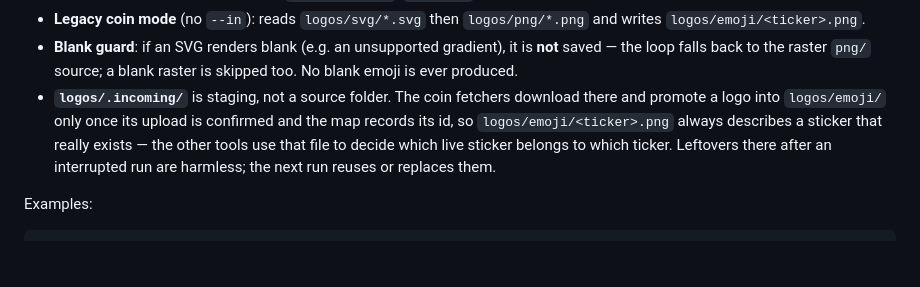
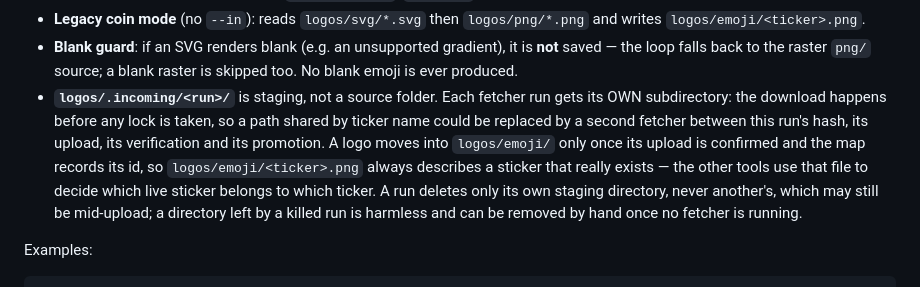
Before and after one commit to KiaroSama/Emoji-Mapper, a Markdown page: docs/GUIDE.md, the part around the change. GitHub-like rendering; blank space fills up the shorter version.

```diff
--- a/docs/GUIDE.md
+++ b/docs/GUIDE.md
@@ -404,12 +404,16 @@ Behaviour:
 - **Blank guard**: if an SVG renders blank (e.g. an unsupported gradient), it is
   **not** saved — the loop falls back to the raster `png/` source; a blank raster
   is skipped too. No blank emoji is ever produced.
-- **`logos/.incoming/`** is staging, not a source folder. The coin fetchers
-  download there and promote a logo into `logos/emoji/` only once its upload is
-  confirmed and the map records its id, so `logos/emoji/<ticker>.png` always
-  describes a sticker that really exists — the other tools use that file to
-  decide which live sticker belongs to which ticker. Leftovers there after an
-  interrupted run are harmless; the next run reuses or replaces them.
+- **`logos/.incoming/<run>/`** is staging, not a source folder. Each fetcher run
+  gets its OWN subdirectory: the download happens before any lock is taken, so a
+  path shared by ticker name could be replaced by a second fetcher between this
+  run's hash, its upload, its verification and its promotion. A logo moves into
+  `logos/emoji/` only once its upload is confirmed and the map records its id,
+  so `logos/emoji/<ticker>.png` always describes a sticker that really exists —
+  the other tools use that file to decide which live sticker belongs to which
+  ticker. A run deletes only its own staging directory, never another's, which
+  may still be mid-upload; a directory left by a killed run is harmless and can
+  be removed by hand once no fetcher is running.
 
 Examples:
 
```
Also changed, not shown: CHANGELOG.md (+16 -0 lines).
